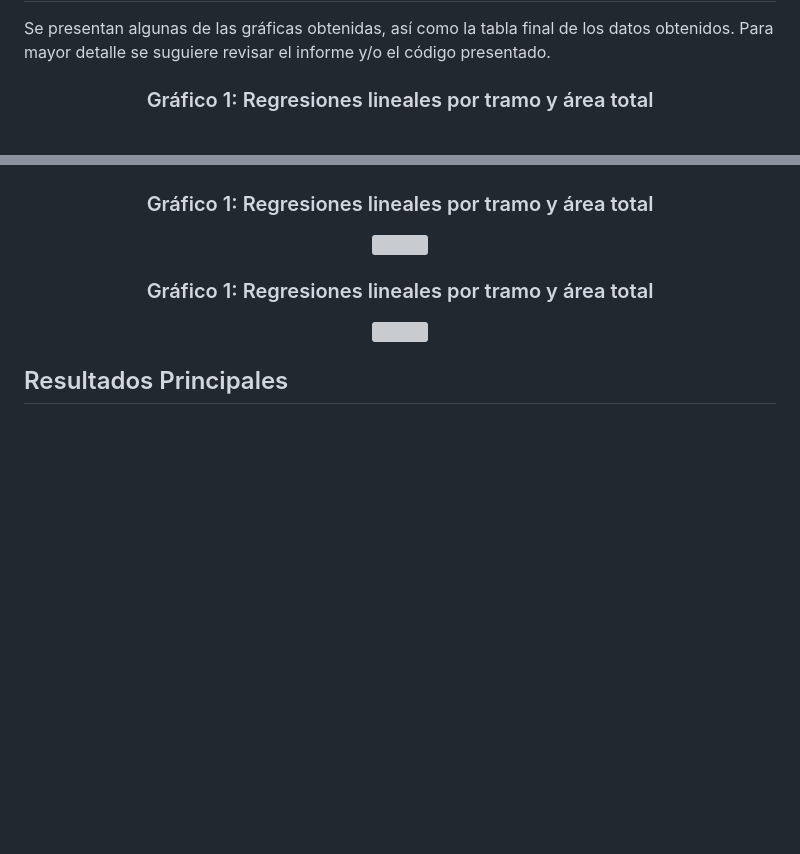
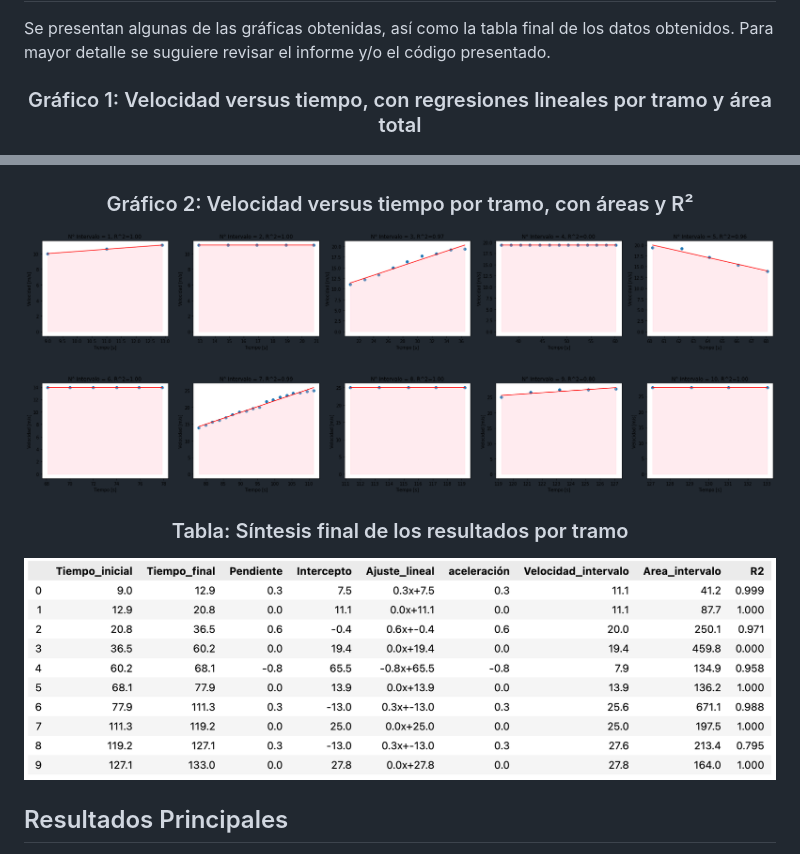
Before and after one commit to Nicole-lq/Movimiento2D_NLQ, a Markdown page: README.md, 2 parts joined by grey strips. Drawn GitHub-style; blank space fills up the shorter version; grey boxes are pictures that could not be loaded.

```diff
--- a/README.md
+++ b/README.md
@@ -48,21 +48,21 @@ Se presentan algunas de las gráficas obtenidas, así como la tabla final de los
 
 <div align="center">
 
-### Gráfico 1: Regresiones lineales por tramo y área total
+### Gráfico 1: Velocidad versus tiempo, con regresiones lineales por tramo y área total
 <p>
   <img src="imagenes/grafico1.png" width="900">
 </p>
 </p>
 
-### Gráfico 1: Regresiones lineales por tramo y área total
+### Gráfico 2: Velocidad versus tiempo por tramo, con áreas y R²
 <p>
-  <img src="imagenes/imagenes/grafico2.png" width="900">
+  <img src="imagenes/grafico2.png" width="900">
 </p>
 </p>
 
-### Gráfico 1: Regresiones lineales por tramo y área total
+### Tabla: Síntesis final de los resultados por tramo
 <p>
-  <img src="imagenes/imagenes/TablaFinal.png" width="900">
+  <img src="imagenes/TablaFinal.png" width="900">
 </p>
 </p>
 
```
